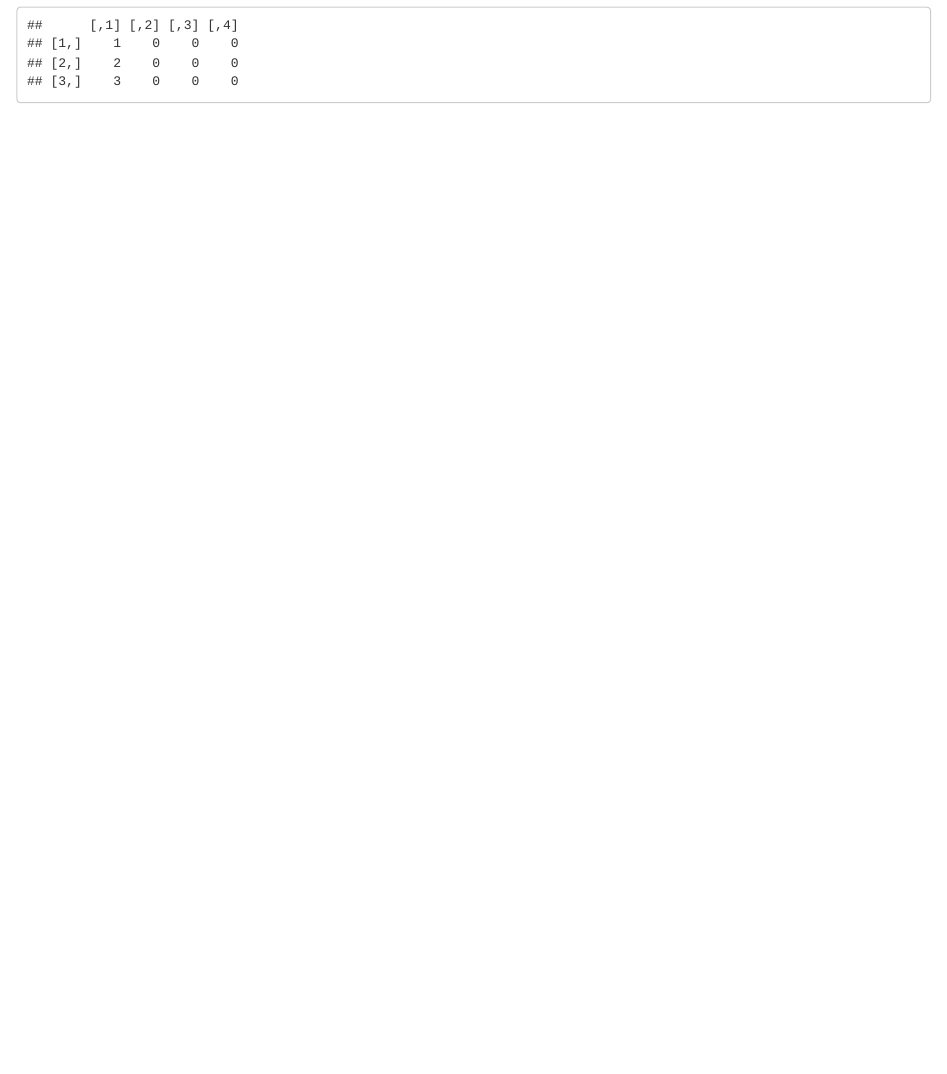
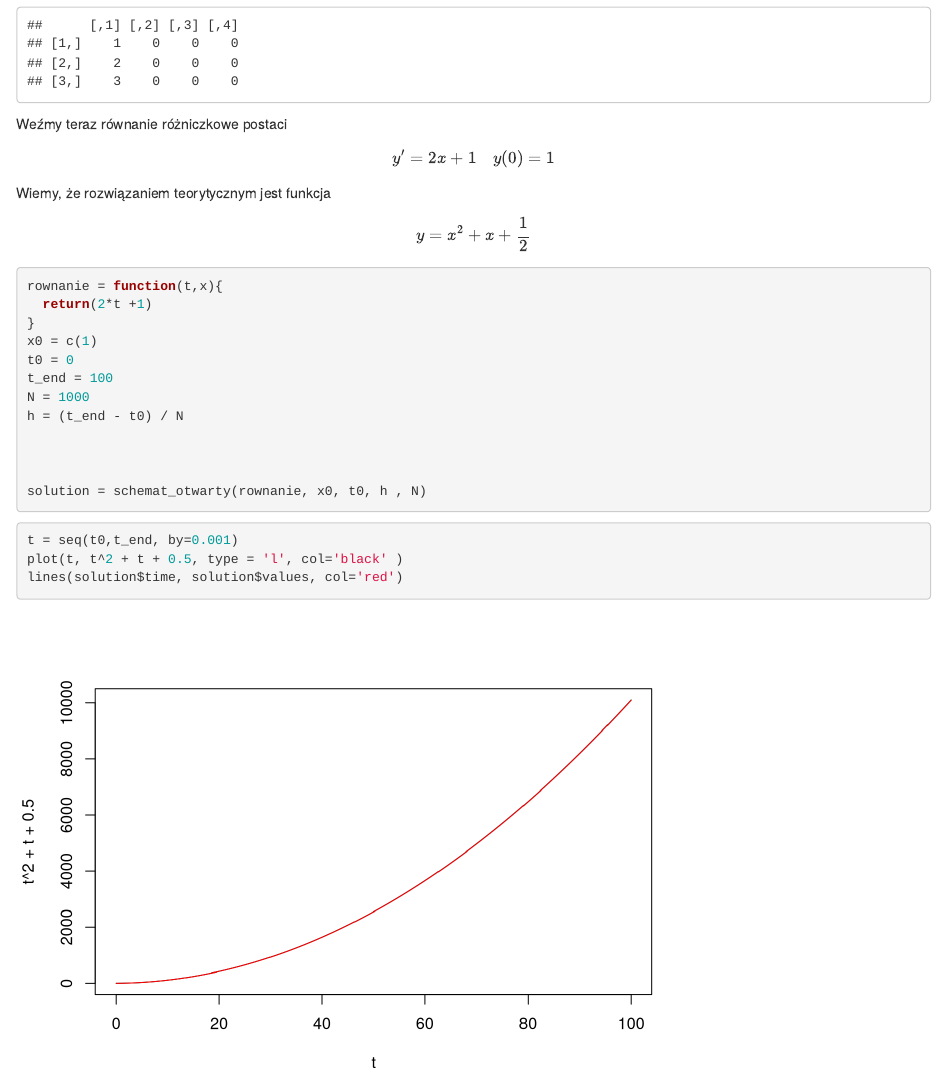
Before and after one commit to weronika-lara/praca-licencjacka, an R Markdown document (Rkody/euler_otwarty.Rmd): the page in a window 1100 px wide, from 2940 px down. Rendered offline with R 4.5, knitr and Pandoc, with nearby package versions.

Commit message:
kody euler otwarty

````diff
--- a/Rkody/euler_otwarty.Rmd
+++ b/Rkody/euler_otwarty.Rmd
@@ -118,3 +118,31 @@ macierz
 macierz[,1] = c(1,2,3)
 macierz
 ```
+Weźmy teraz równanie różniczkowe postaci
+$$
+y'= 2x +1 \quad y(0)=1
+$$
+Wiemy, że rozwiązaniem teorytycznym jest funkcja
+$$
+y=x^2 + x + \frac{1}{2}
+$$
+```{r}
+rownanie = function(t,x){
+  return(2*t +1)
+}
+x0 = c(1)
+t0 = 0
+t_end = 100
+N = 1000
+h = (t_end - t0) / N
+
+
+
+solution = schemat_otwarty(rownanie, x0, t0, h , N)
+```
+
+```{r}
+t = seq(t0,t_end, by=0.001)
+plot(t, t^2 + t + 0.5, type = 'l', col='black' )
+lines(solution$time, solution$values, col='red')
+```
````
